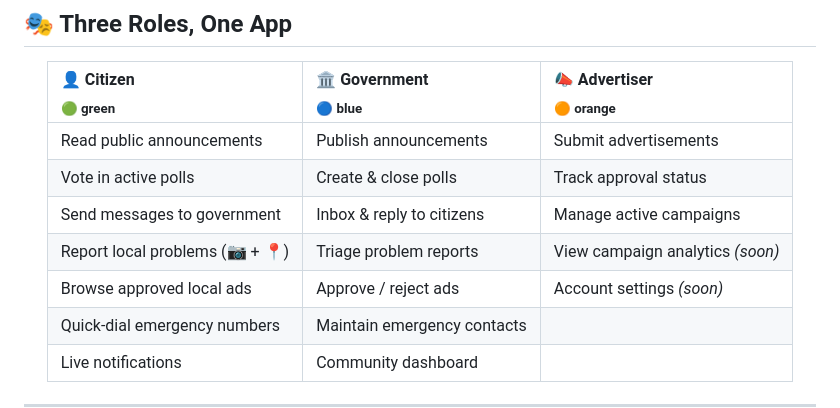
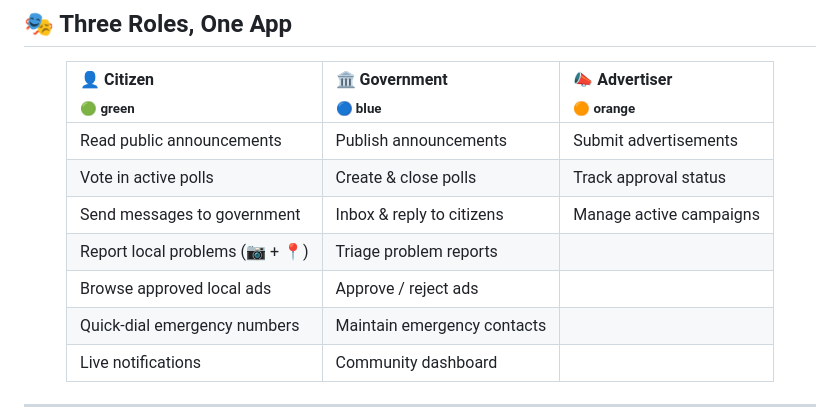
Before and after one commit to mazona200/mobileApp, a Markdown page: README.md, the part around the change. Rendered like a GitHub page.

```diff
--- a/README.md
+++ b/README.md
@@ -83,8 +83,8 @@
 | Read public announcements | Publish announcements | Submit advertisements |
 | Vote in active polls | Create & close polls | Track approval status |
 | Send messages to government | Inbox & reply to citizens | Manage active campaigns |
-| Report local problems (📷 + 📍) | Triage problem reports | View campaign analytics *(soon)* |
-| Browse approved local ads | Approve / reject ads | Account settings *(soon)* |
+| Report local problems (📷 + 📍) | Triage problem reports | |
+| Browse approved local ads | Approve / reject ads | |
 | Quick-dial emergency numbers | Maintain emergency contacts | |
 | Live notifications | Community dashboard | |
 
```
